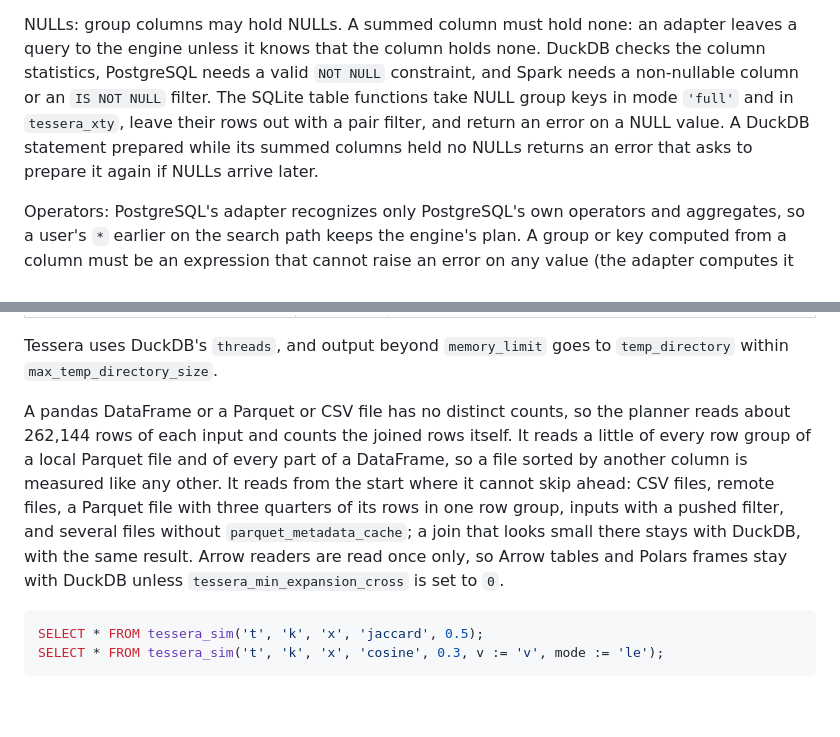
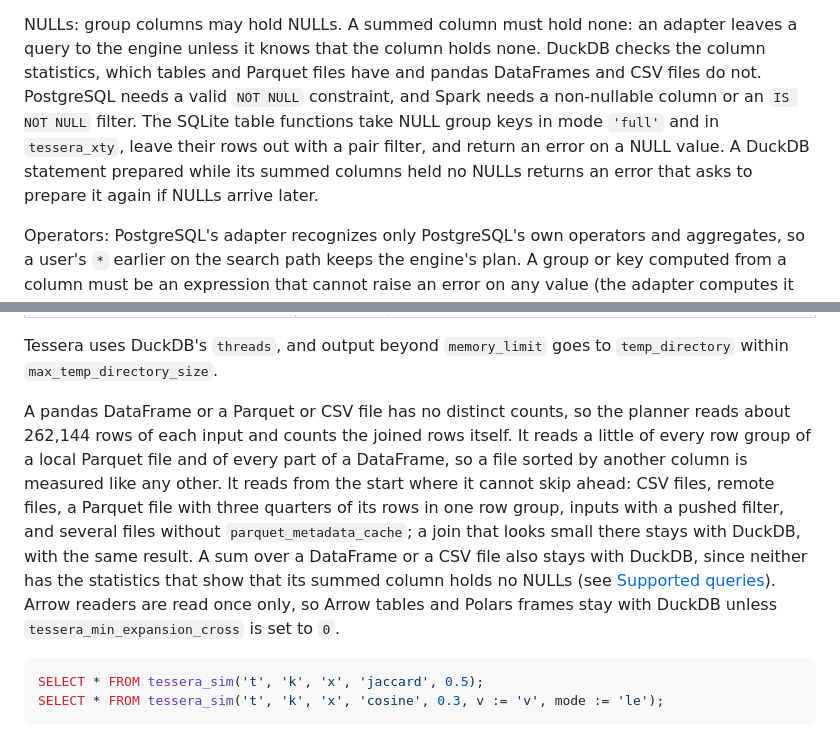
Before and after one commit to GyuyeongKim/Tessera-public, a Markdown page: README.md, 2 parts joined by grey strips. Rendered like a GitHub page; folded sections open; blank space fills up the shorter version.

Commit message:
README: a sum over a pandas DataFrame or a CSV file stays with DuckDB, since neither has the column statistics that show its summed column holds no NULLs

````diff
--- a/README.md
+++ b/README.md
@@ -225,11 +225,11 @@ These run as the engine's own plan, with the same result:
 - in PostgreSQL and Spark, `SUM` of `real` / `float` products, which those engines sum in float32.
 
 NULLs: group columns may hold NULLs. A summed column must hold none: an adapter leaves a query to the engine unless it
-knows that the column holds none. DuckDB checks the column statistics, PostgreSQL needs a valid `NOT NULL` constraint,
-and Spark needs a non-nullable column or an `IS NOT NULL` filter. The SQLite table functions take NULL group keys in
-mode `'full'` and in `tessera_xty`, leave their rows out with a pair filter, and return an error on a NULL value. A
-DuckDB statement prepared while its summed columns held no NULLs returns an error that asks to prepare it again if
-NULLs arrive later.
+knows that the column holds none. DuckDB checks the column statistics, which tables and Parquet files have and pandas
+DataFrames and CSV files do not. PostgreSQL needs a valid `NOT NULL` constraint, and Spark needs a non-nullable column
+or an `IS NOT NULL` filter. The SQLite table functions take NULL group keys in mode `'full'` and in `tessera_xty`, leave
+their rows out with a pair filter, and return an error on a NULL value. A DuckDB statement prepared while its summed
+columns held no NULLs returns an error that asks to prepare it again if NULLs arrive later.
 
 Operators: PostgreSQL's adapter recognizes only PostgreSQL's own operators and aggregates, so a user's `*` earlier on
 the search path keeps the engine's plan. A group or key computed from a column must be an expression that cannot raise
@@ -286,13 +286,14 @@ on macOS in a process without such a library.
 Tessera uses DuckDB's `threads`, and output beyond `memory_limit` goes to `temp_directory` within
 `max_temp_directory_size`.
 
-A pandas DataFrame or a Parquet or CSV file has no distinct counts, so the planner reads about 262,144 rows of each input
-and counts the joined rows itself. It reads a little of every row group of a local Parquet file and of every part of a
-DataFrame, so a file sorted by another column is measured like any other. It reads from the start where it cannot skip
-ahead: CSV files, remote files, a Parquet file with three quarters of its rows in one row group, inputs with a pushed
-filter, and several files without `parquet_metadata_cache`; a join that looks small there stays with DuckDB, with the
-same result. Arrow readers are read once only, so Arrow tables and Polars frames stay with DuckDB unless
-`tessera_min_expansion_cross` is set to `0`.
+A pandas DataFrame or a Parquet or CSV file has no distinct counts, so the planner reads about 262,144 rows of each
+input and counts the joined rows itself. It reads a little of every row group of a local Parquet file and of every part
+of a DataFrame, so a file sorted by another column is measured like any other. It reads from the start where it cannot
+skip ahead: CSV files, remote files, a Parquet file with three quarters of its rows in one row group, inputs with a
+pushed filter, and several files without `parquet_metadata_cache`; a join that looks small there stays with DuckDB, with
+the same result. A sum over a DataFrame or a CSV file also stays with DuckDB, since neither has the statistics that show
+that its summed column holds no NULLs (see [Supported queries](#supported-queries)). Arrow readers are read once only,
+so Arrow tables and Polars frames stay with DuckDB unless `tessera_min_expansion_cross` is set to `0`.
 
 ```sql
 SELECT * FROM tessera_sim('t', 'k', 'x', 'jaccard', 0.5);
````
